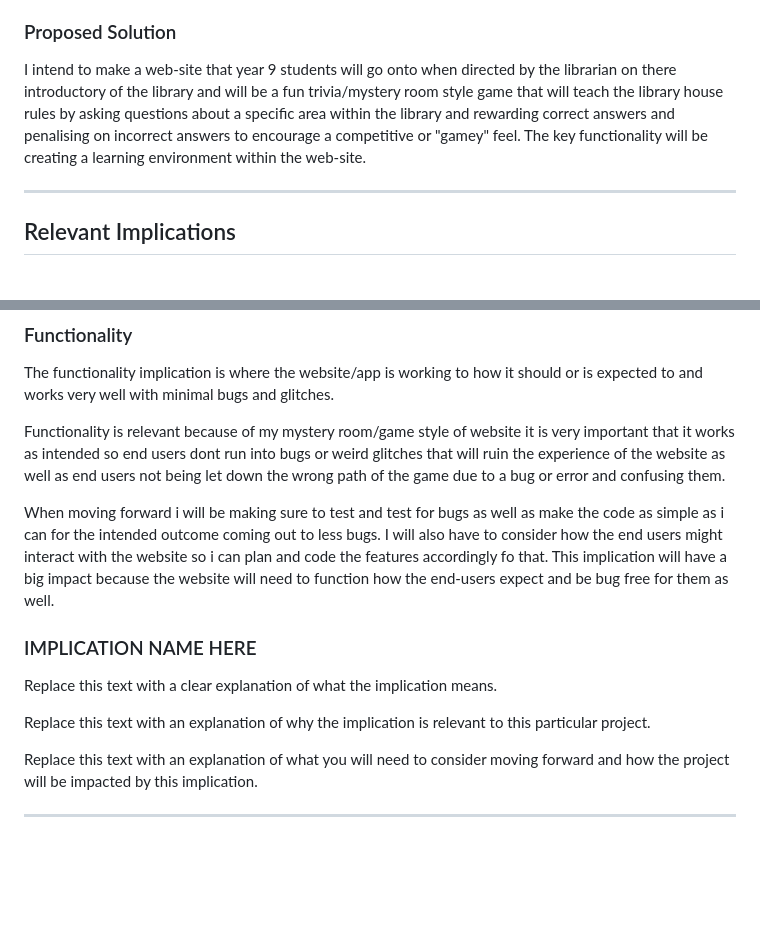
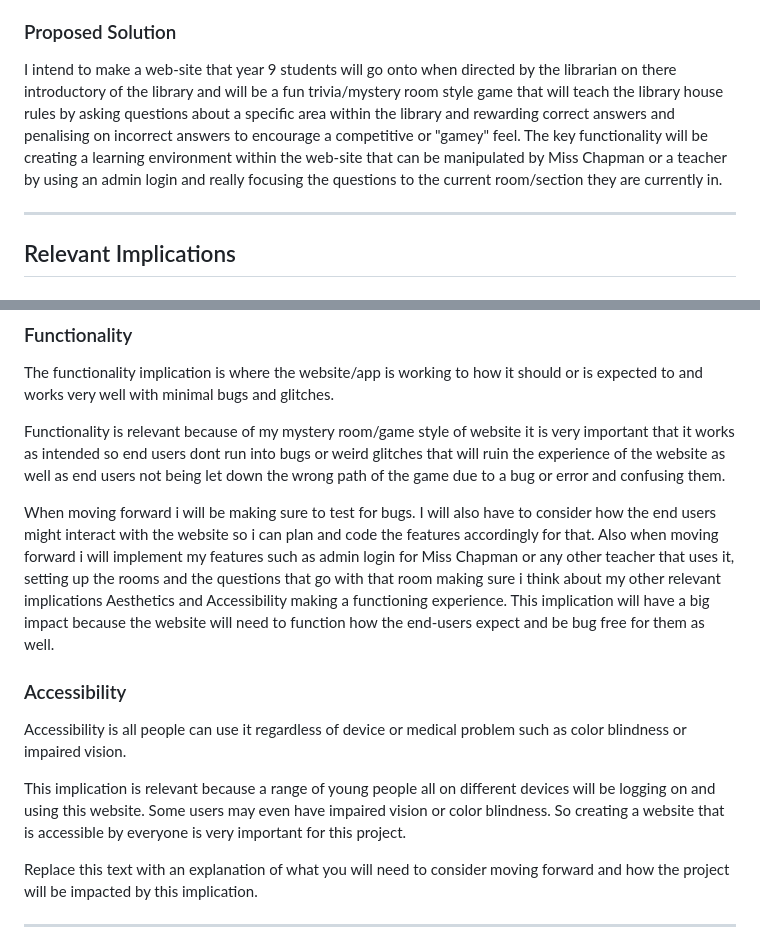
Before and after one commit to waimea-jching/300DTD-assessment, a Markdown page: Design.md, 2 parts joined by grey strips. Rendered like a GitHub page; blank space fills up the shorter version.

```diff
--- a/Design.md
+++ b/Design.md
@@ -22,7 +22,7 @@ The end users are year 9 students aged 13-14 so they will be expecting a page th
 
 ### Proposed Solution
 
-I intend to make a web-site that year 9 students will go onto when directed by the librarian on there introductory of the library and will be a fun trivia/mystery room style game that will teach the library house rules by asking questions about a specific area within the library and rewarding correct answers and penalising on incorrect answers to encourage a competitive or "gamey" feel. The key functionality will be creating a learning environment within the web-site.
+I intend to make a web-site that year 9 students will go onto when directed by the librarian on there introductory of the library and will be a fun trivia/mystery room style game that will teach the library house rules by asking questions about a specific area within the library and rewarding correct answers and penalising on incorrect answers to encourage a competitive or "gamey" feel. The key functionality will be creating a learning environment within the web-site that can be manipulated by Miss Chapman or a teacher by using an admin login and really focusing the questions to the current room/section they are currently in.
 
 
 -------------------------------------------------
@@ -43,13 +43,13 @@ The functionality implication is where the website/app is working to how it shou
 
 Functionality is relevant because of my mystery room/game style of website it is very important that it works as intended so end users dont run into bugs or weird glitches that will ruin the experience of the website as well as end users not being let down the wrong path of the game due to a bug or error and confusing them.
 
-When moving forward i will be making sure to test and test for bugs as well as make the code as simple as i can for the intended outcome coming out to less bugs. I will also have to consider how the end users might interact with the website so i can plan and code the features accordingly fo that. This implication will have a big impact because the website will need to function how the end-users expect and be bug free for them as well.
+When moving forward i will be making sure to test for bugs. I will also have to consider how the end users might interact with the website so i can plan and code the features accordingly for that. Also when moving forward i will implement my features such as admin login for Miss Chapman or any other teacher that uses it, setting up the rooms and the questions that go with that room making sure i think about my other relevant implications Aesthetics and Accessibility making a functioning experience. This implication will have a big impact because the website will need to function how the end-users expect and be bug free for them as well.
 
-### IMPLICATION NAME HERE
+### Accessibility
 
-Replace this text with a clear explanation of what the implication means.
+Accessibility is all people can use it regardless of device or medical problem such as color blindness or impaired vision.
 
-Replace this text with an explanation of why the implication is relevant to this particular project.
+This implication is relevant because a range of young people all on different devices will be logging on and using this website. Some users may even have impaired vision or color blindness. So creating a website that is accessible by everyone is very important for this project.
 
 Replace this text with an explanation of what you will need to consider moving forward and how the project will be impacted by this implication.
 
```
